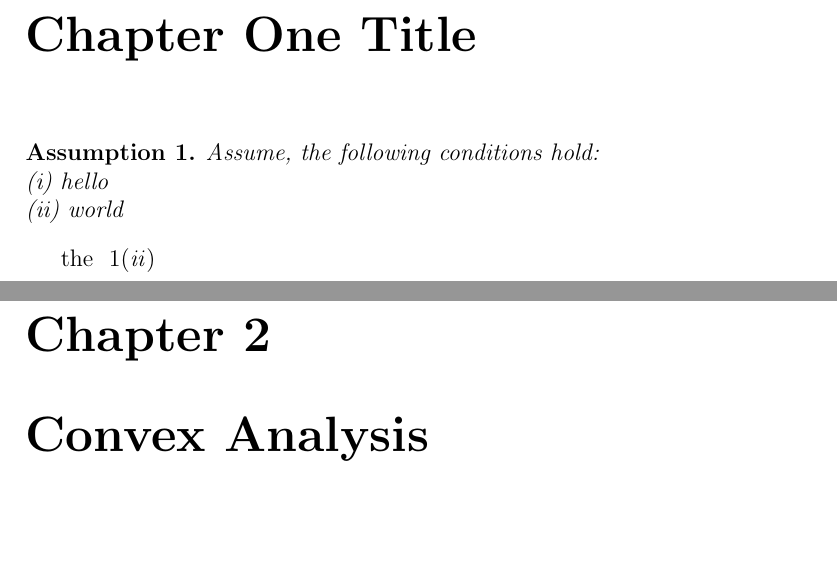
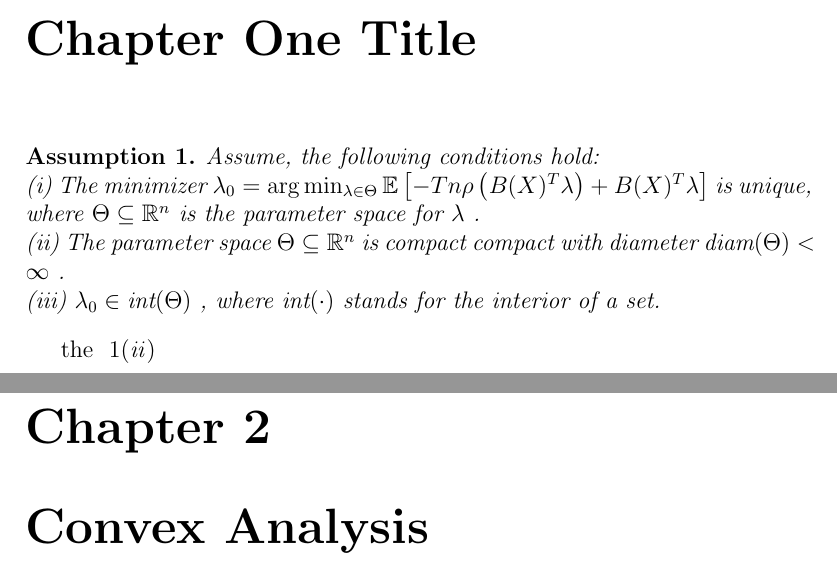
Before and after one commit to st151610/master_thesis, a LaTeX document (main.tex, which reads chapters/chapter_01.tex): two parts of pages 3 and 4 of 8, joined at a grey line, cut so that both start at the same text. Compiled offline with pdfLaTeX.

Commit message:
added assumptions to chapter 1.

```diff
--- a/chapters/chapter_01.tex
+++ b/chapters/chapter_01.tex
@@ -2,9 +2,43 @@
   \label{assumption_1}
   Assume, the following conditions hold:
   \\
-  \subasu \label{assumption_1_i} hello
+  \subasu
+  \label{assumption_1_i}
+  The minimizer
+  $
+  \lambda_0
+  =
+  \arg \min_{\lambda \in \Theta}
+  \E
+  \left[
+    -T n
+    \rho
+    \left(
+    B(X)^T \lambda
+    \right)
+    +
+    B(X)^T \lambda
+  \right]
+  $
+  is unique,
+  where
+  $\Theta \subseteq \R^n$ is the parameter space for $\lambda$
+  .
   \\
-  \subasu \label{assumption_1_ii} world
+  \subasu
+  \label{assumption_1_ii}
+  The parameter space
+  $\Theta \subseteq \R^n$
+  is compact compact with diameter
+  $\text{diam}(\Theta) < \infty$
+  .
+  \\
+  \subasu
+  \label{assumption_1_iii}
+  $\lambda_0 \in \text{int}(\Theta)$
+  , where
+  $\text{int}(\cdot)$
+  stands for the interior of a set.
 \end{asu}
 
 
```
Also changed, not shown: main.pdf, 5 other files.
